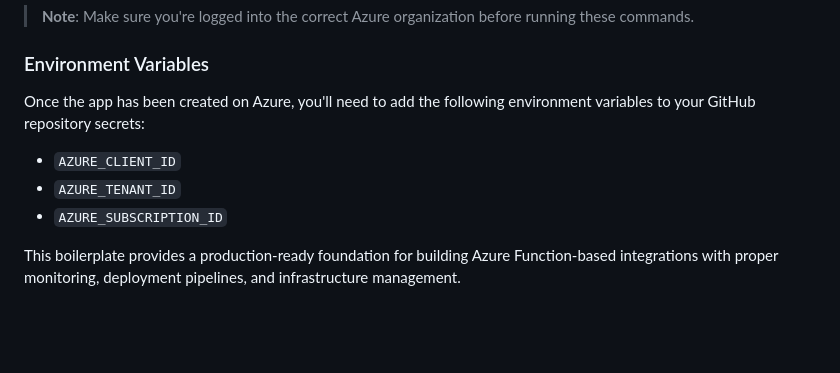
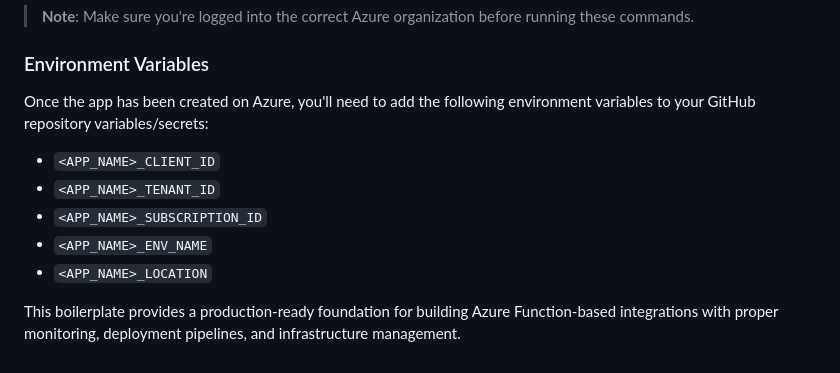
Before and after one commit to SatelCreative/azure-function-app-boilerplate, a Markdown page: howto.md, the part around the change. GitHub-like rendering; blank space fills up the shorter version.

Commit message:
improve docs

```diff
--- a/howto.md
+++ b/howto.md
@@ -207,11 +207,13 @@ az role assignment list \
 
 ### Environment Variables
 
-Once the app has been created on Azure, you'll need to add the following environment variables to your GitHub repository secrets:
+Once the app has been created on Azure, you'll need to add the following environment variables to your GitHub repository variables/secrets:
 
-- `AZURE_CLIENT_ID`
-- `AZURE_TENANT_ID`
-- `AZURE_SUBSCRIPTION_ID`
+- `<APP_NAME>_CLIENT_ID`
+- `<APP_NAME>_TENANT_ID`
+- `<APP_NAME>_SUBSCRIPTION_ID`
+- `<APP_NAME>_ENV_NAME`
+- `<APP_NAME>_LOCATION`
 
 This boilerplate provides a production-ready foundation for building Azure
 Function-based integrations with proper monitoring, deployment pipelines, and
```
